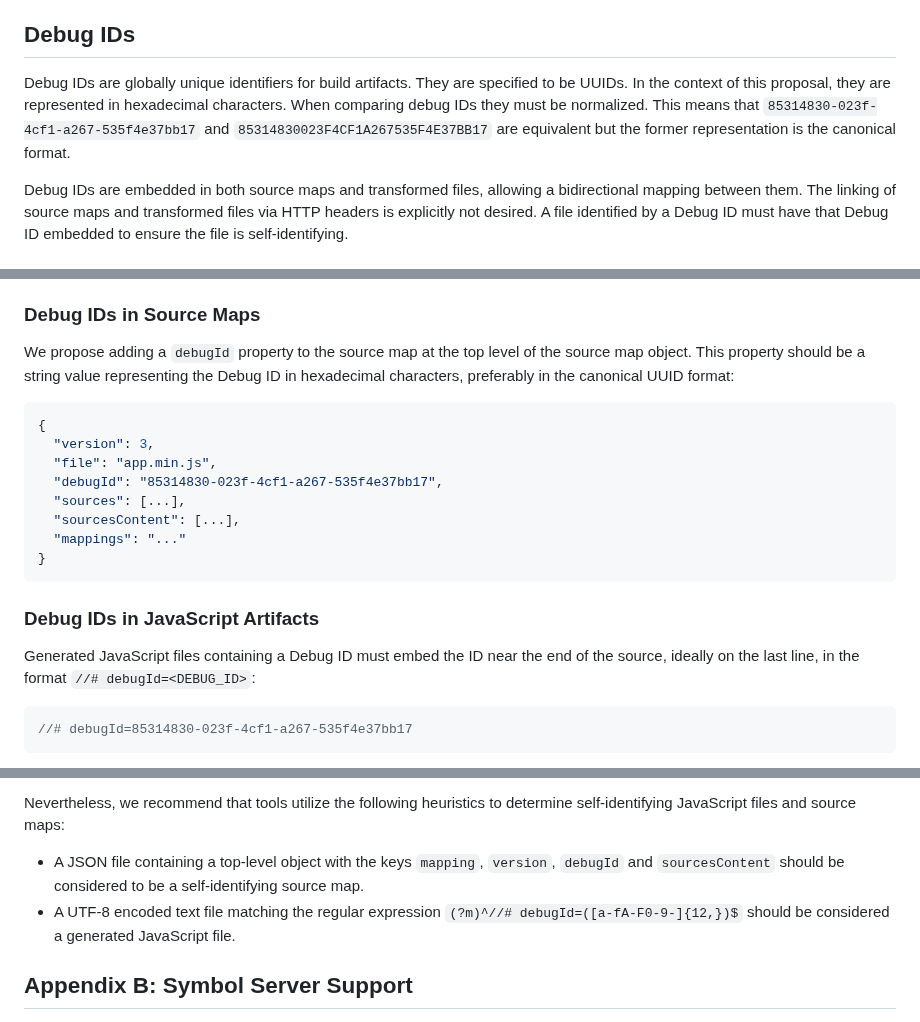
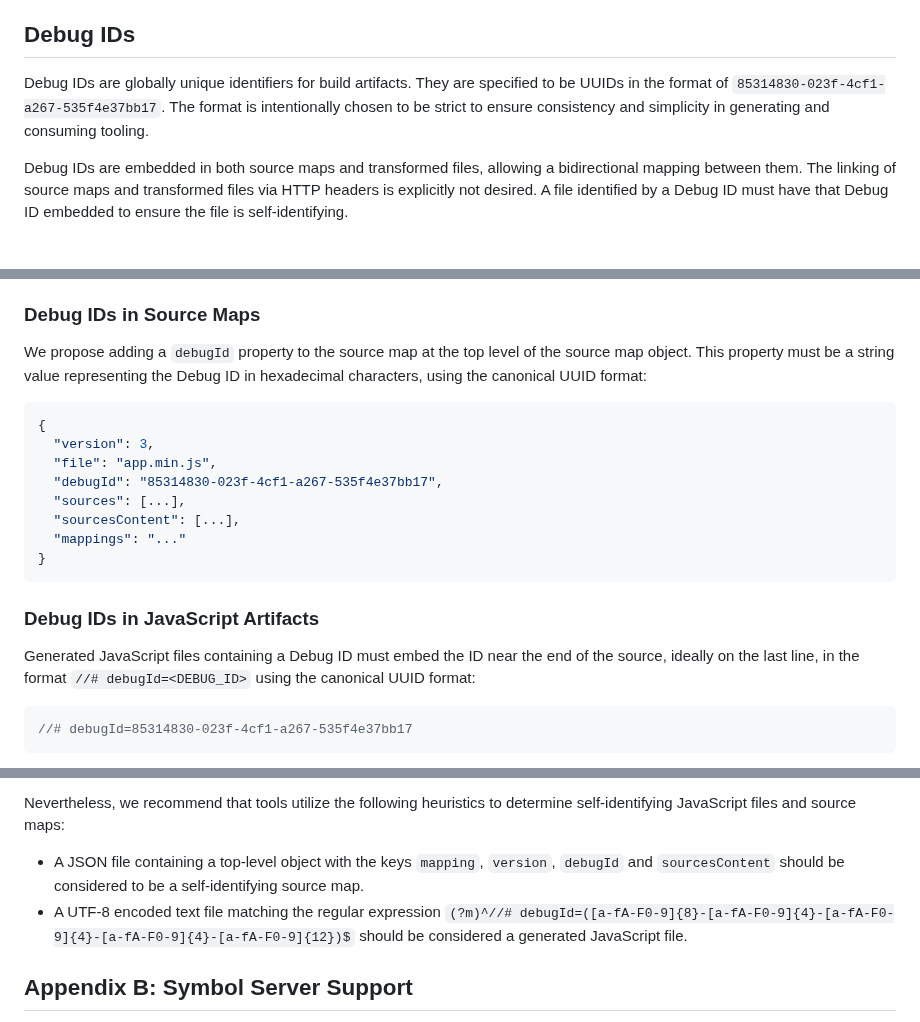
Before and after one commit to tc39/source-map, a Markdown page: proposals/debug-id.md, 3 parts joined by grey strips. Drawn GitHub-style.

Commit message:
Debug IDs: Only allow Debug IDs in the canonical UUID format (#144)
Co-authored-by: Nicolò Ribaudo <nribaudo@igalia.com>

````diff
--- a/proposals/debug-id.md
+++ b/proposals/debug-id.md
@@ -57,10 +57,8 @@ In the context of this document:
 ## Debug IDs
 
 Debug IDs are globally unique identifiers for build artifacts.
-They are specified to be UUIDs.
-In the context of this proposal, they are represented in hexadecimal characters.
-When comparing debug IDs they must be normalized.
-This means that `85314830-023f-4cf1-a267-535f4e37bb17` and `85314830023F4CF1A267535F4E37BB17` are equivalent but the former representation is the canonical format.
+They are specified to be UUIDs in the format of `85314830-023f-4cf1-a267-535f4e37bb17`.
+The format is intentionally chosen to be strict to ensure consistency and simplicity in generating and consuming tooling.
 
 Debug IDs are embedded in both source maps and transformed files, allowing a bidirectional mapping between them.
 The linking of source maps and transformed files via HTTP headers is explicitly not desired.
@@ -78,7 +76,7 @@ Determinism is not enforced so that tools can employ non-deterministic fallback
 ### Debug IDs in Source Maps
 
 We propose adding a `debugId` property to the source map at the top level of the source map object.
-This property should be a string value representing the Debug ID in hexadecimal characters, preferably in the canonical UUID format:
+This property must be a string value representing the Debug ID in hexadecimal characters, using the canonical UUID format:
 
 ```json
 {
@@ -93,7 +91,7 @@ This property should be a string value representing the Debug ID in hexadecimal
 
 ### Debug IDs in JavaScript Artifacts
 
-Generated JavaScript files containing a Debug ID must embed the ID near the end of the source, ideally on the last line, in the format `//# debugId=<DEBUG_ID>`:
+Generated JavaScript files containing a Debug ID must embed the ID near the end of the source, ideally on the last line, in the format `//# debugId=<DEBUG_ID>` using the canonical UUID format:
 
 ```javascript
 //# debugId=85314830-023f-4cf1-a267-535f4e37bb17
@@ -126,7 +124,7 @@ Although solving this issue is beyond the scope of this document, addressing it
 Nevertheless, we recommend that tools utilize the following heuristics to determine self-identifying JavaScript files and source maps:
 
 - A JSON file containing a top-level object with the keys `mapping`, `version`, `debugId` and `sourcesContent` should be considered to be a self-identifying source map.
-- A UTF-8 encoded text file matching the regular expression `(?m)^//# debugId=([a-fA-F0-9-]{12,})$` should be considered a generated JavaScript file.
+- A UTF-8 encoded text file matching the regular expression `(?m)^//# debugId=([a-fA-F0-9]{8}-[a-fA-F0-9]{4}-[a-fA-F0-9]{4}-[a-fA-F0-9]{4}-[a-fA-F0-9]{12})$` should be considered a generated JavaScript file.
 
 ## Appendix B: Symbol Server Support
 
````
